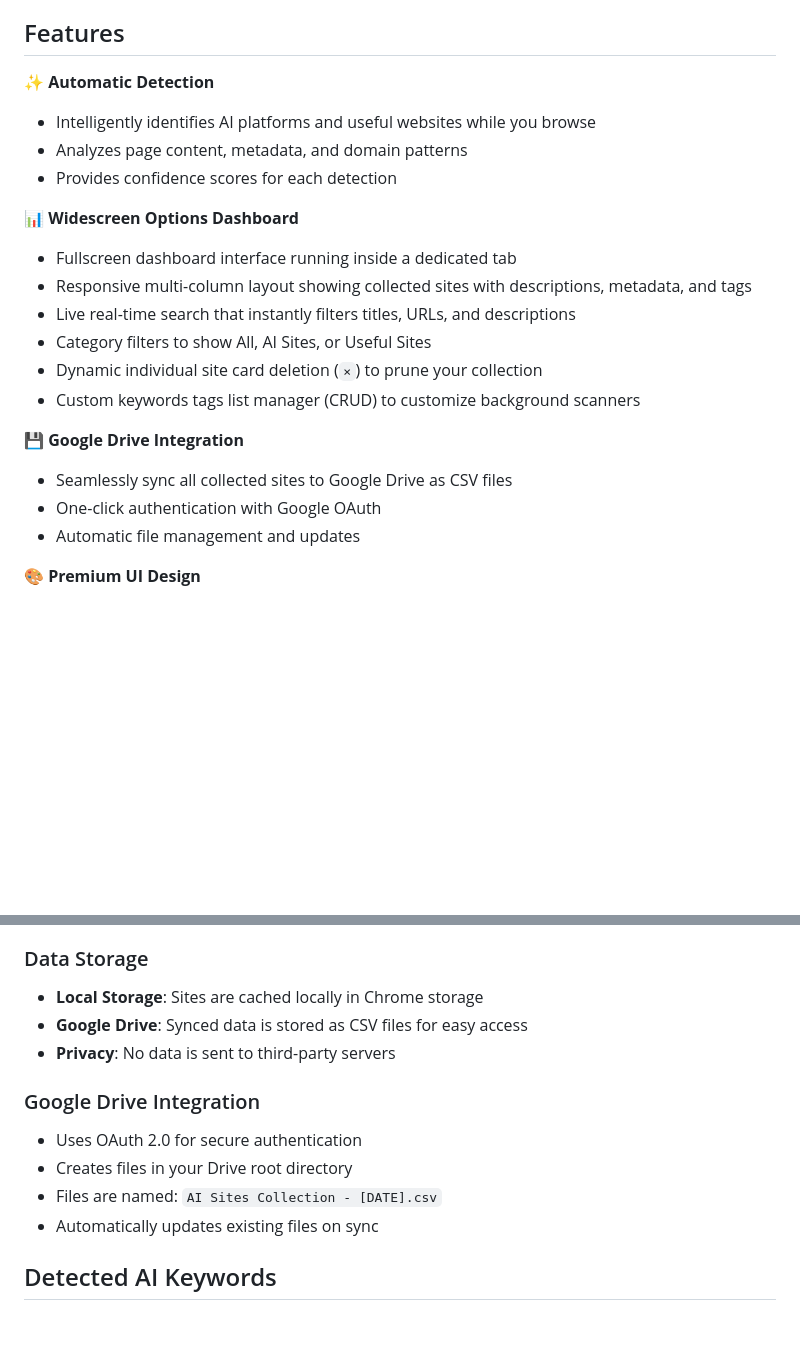
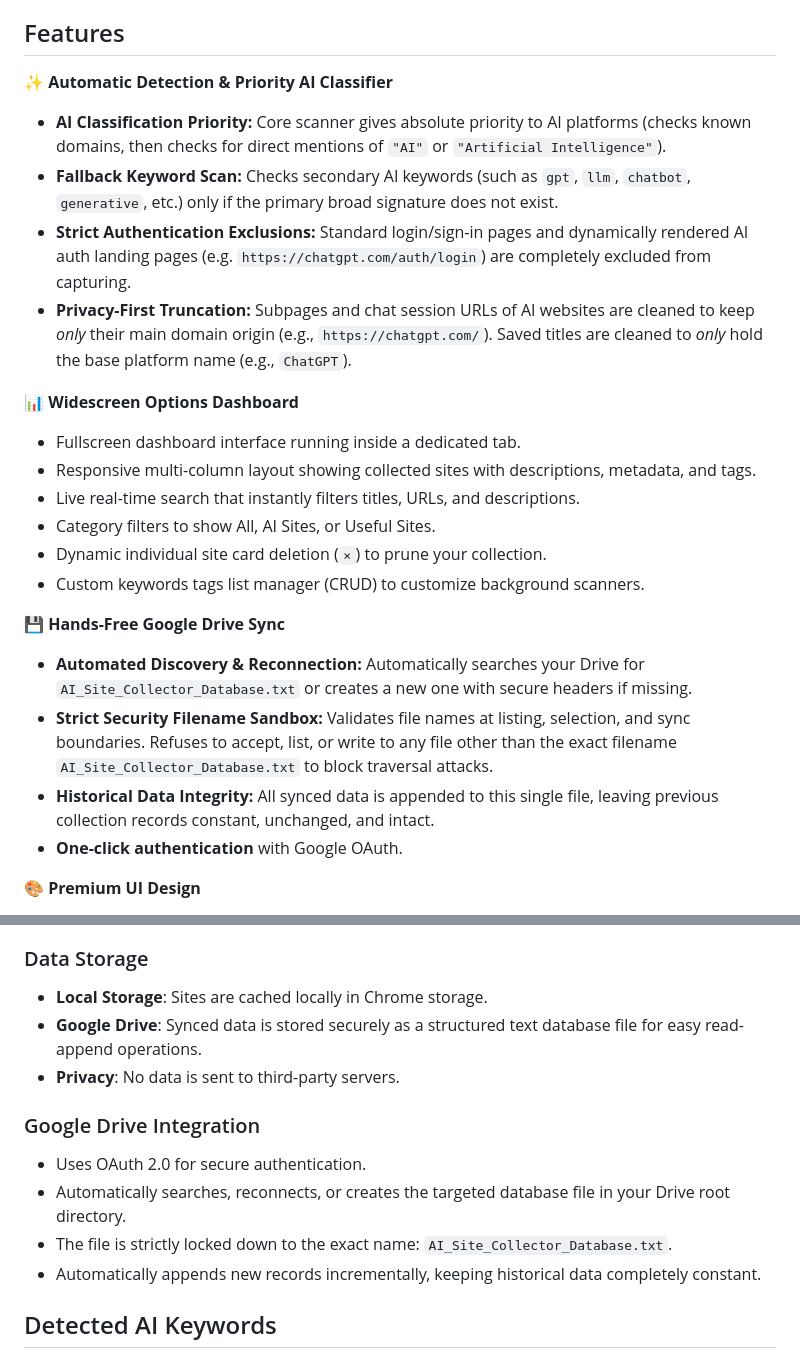
Before and after one commit to manjunath-27-idea/ai-site-collector-extension, a Markdown page: README.md, 2 parts joined by grey strips. Rendered like a GitHub page; blank space fills up the shorter version.

Commit message:
Update FEATURES.md and README.md with priority AI scanner and hands-free sync details

```diff
--- a/README.md
+++ b/README.md
@@ -4,23 +4,25 @@ A premium-styled Chrome extension that automatically detects and saves AI and us
 
 ## Features
 
-✨ **Automatic Detection**
-- Intelligently identifies AI platforms and useful websites while you browse
-- Analyzes page content, metadata, and domain patterns
-- Provides confidence scores for each detection
+✨ **Automatic Detection & Priority AI Classifier**
+- **AI Classification Priority:** Core scanner gives absolute priority to AI platforms (checks known domains, then checks for direct mentions of `"AI"` or `"Artificial Intelligence"`).
+- **Fallback Keyword Scan:** Checks secondary AI keywords (such as `gpt`, `llm`, `chatbot`, `generative`, etc.) only if the primary broad signature does not exist.
+- **Strict Authentication Exclusions:** Standard login/sign-in pages and dynamically rendered AI auth landing pages (e.g. `https://chatgpt.com/auth/login`) are completely excluded from capturing.
+- **Privacy-First Truncation:** Subpages and chat session URLs of AI websites are cleaned to keep *only* their main domain origin (e.g., `https://chatgpt.com/`). Saved titles are cleaned to *only* hold the base platform name (e.g., `ChatGPT`).
 
 📊 **Widescreen Options Dashboard**
-- Fullscreen dashboard interface running inside a dedicated tab
-- Responsive multi-column layout showing collected sites with descriptions, metadata, and tags
-- Live real-time search that instantly filters titles, URLs, and descriptions
-- Category filters to show All, AI Sites, or Useful Sites
-- Dynamic individual site card deletion (`×`) to prune your collection
-- Custom keywords tags list manager (CRUD) to customize background scanners
+- Fullscreen dashboard interface running inside a dedicated tab.
+- Responsive multi-column layout showing collected sites with descriptions, metadata, and tags.
+- Live real-time search that instantly filters titles, URLs, and descriptions.
+- Category filters to show All, AI Sites, or Useful Sites.
+- Dynamic individual site card deletion (`×`) to prune your collection.
+- Custom keywords tags list manager (CRUD) to customize background scanners.
 
-💾 **Google Drive Integration**
-- Seamlessly sync all collected sites to Google Drive as CSV files
-- One-click authentication with Google OAuth
-- Automatic file management and updates
+💾 **Hands-Free Google Drive Sync**
+- **Automated Discovery & Reconnection:** Automatically searches your Drive for `AI_Site_Collector_Database.txt` or creates a new one with secure headers if missing.
+- **Strict Security Filename Sandbox:** Validates file names at listing, selection, and sync boundaries. Refuses to accept, list, or write to any file other than the exact filename `AI_Site_Collector_Database.txt` to block traversal attacks.
+- **Historical Data Integrity:** All synced data is appended to this single file, leaving previous collection records constant, unchanged, and intact.
+- **One-click authentication** with Google OAuth.
 
 🎨 **Premium UI Design**
 - Dark mode interface with gradient accents
@@ -129,15 +131,15 @@ The extension uses a multi-factor analysis:
 4. **Duplicate Prevention**: Avoids saving the same site twice
 
 ### Data Storage
-- **Local Storage**: Sites are cached locally in Chrome storage
-- **Google Drive**: Synced data is stored as CSV files for easy access
-- **Privacy**: No data is sent to third-party servers
+- **Local Storage**: Sites are cached locally in Chrome storage.
+- **Google Drive**: Synced data is stored securely as a structured text database file for easy read-append operations.
+- **Privacy**: No data is sent to third-party servers.
 
 ### Google Drive Integration
-- Uses OAuth 2.0 for secure authentication
-- Creates files in your Drive root directory
-- Files are named: `AI Sites Collection - [DATE].csv`
-- Automatically updates existing files on sync
+- Uses OAuth 2.0 for secure authentication.
+- Automatically searches, reconnects, or creates the targeted database file in your Drive root directory.
+- The file is strictly locked down to the exact name: `AI_Site_Collector_Database.txt`.
+- Automatically appends new records incrementally, keeping historical data completely constant.
 
 ## Detected AI Keywords
 - AI, Artificial Intelligence, Machine Learning, Deep Learning
```
Also changed, not shown: FEATURES.md (+14 -14 lines).
